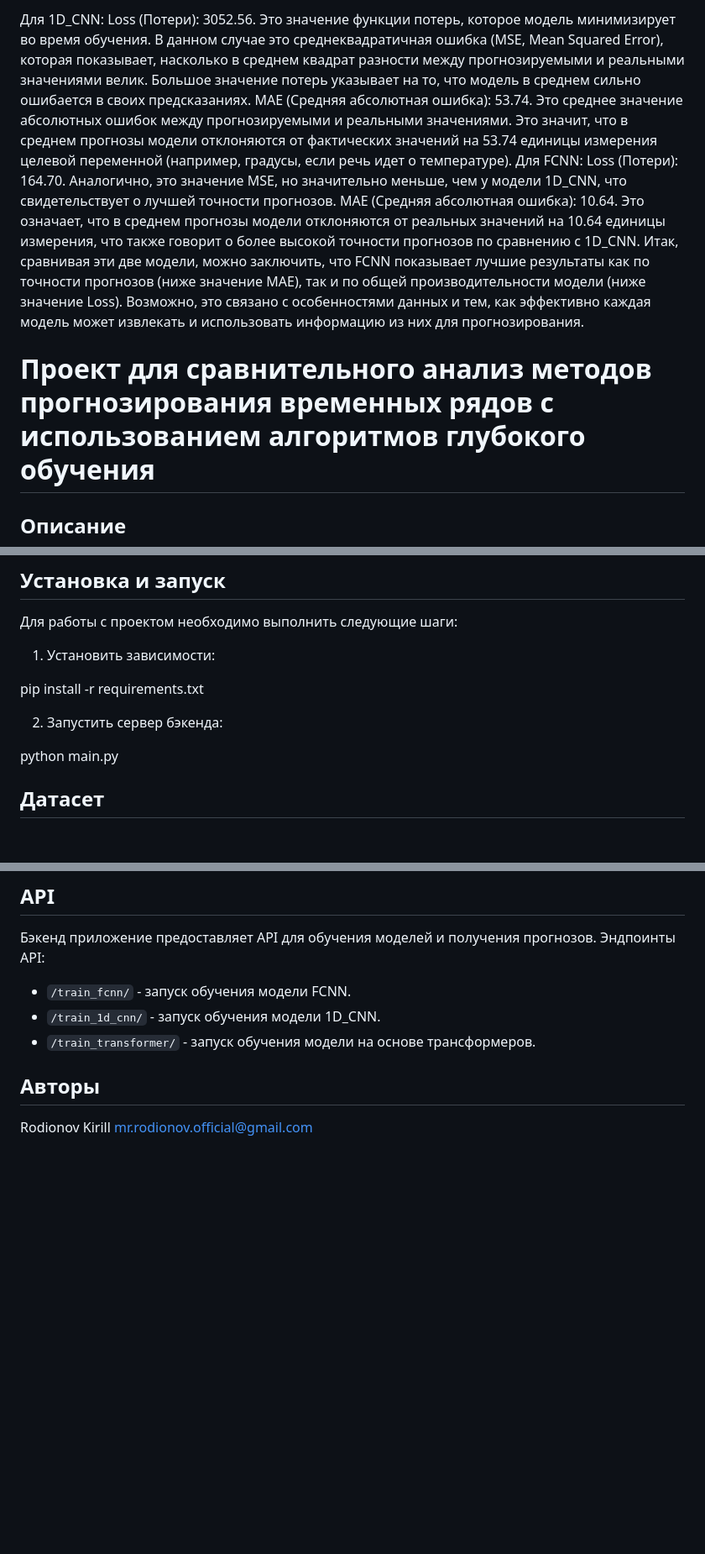
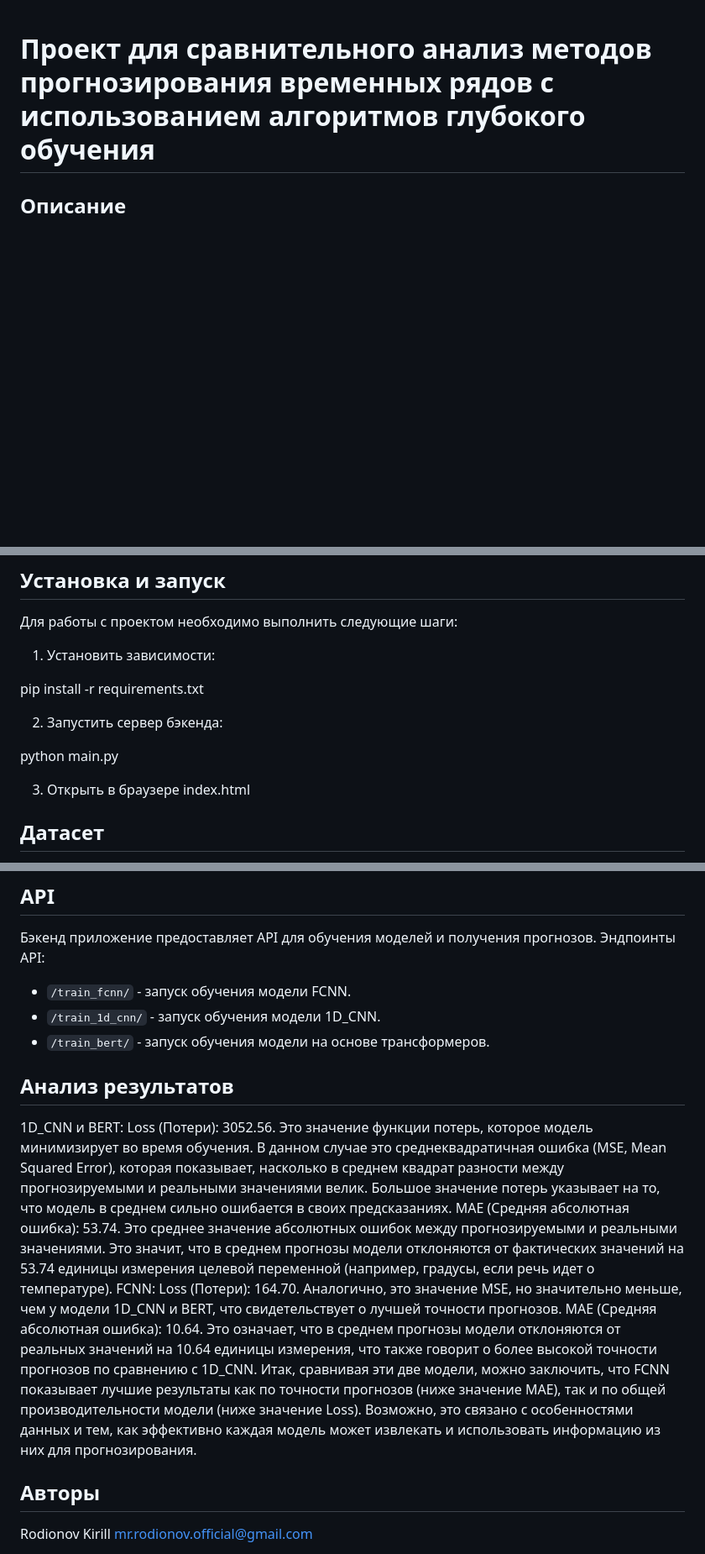
Before and after one commit to sensensation/neuro_project, a Markdown page: README.md, 3 parts joined by grey strips. Shown at 84% size. Rendered like a GitHub page; blank space fills up the shorter version.

```diff
--- a/README.md
+++ b/README.md
@@ -1,13 +1,3 @@
-
-
-Для 1D_CNN:
-Loss (Потери): 3052.56. Это значение функции потерь, которое модель минимизирует во время обучения. В данном случае это среднеквадратичная ошибка (MSE, Mean Squared Error), которая показывает, насколько в среднем квадрат разности между прогнозируемыми и реальными значениями велик. Большое значение потерь указывает на то, что модель в среднем сильно ошибается в своих предсказаниях.
-MAE (Средняя абсолютная ошибка): 53.74. Это среднее значение абсолютных ошибок между прогнозируемыми и реальными значениями. Это значит, что в среднем прогнозы модели отклоняются от фактических значений на 53.74 единицы измерения целевой переменной (например, градусы, если речь идет о температуре).
-Для FCNN:
-Loss (Потери): 164.70. Аналогично, это значение MSE, но значительно меньше, чем у модели 1D_CNN, что свидетельствует о лучшей точности прогнозов.
-MAE (Средняя абсолютная ошибка): 10.64. Это означает, что в среднем прогнозы модели отклоняются от реальных значений на 10.64 единицы измерения, что также говорит о более высокой точности прогнозов по сравнению с 1D_CNN.
-Итак, сравнивая эти две модели, можно заключить, что FCNN показывает лучшие результаты как по точности прогнозов (ниже значение MAE), так и по общей производительности модели (ниже значение Loss). Возможно, это связано с особенностями данных и тем, как эффективно каждая модель может извлекать и использовать информацию из них для прогнозирования.
-
 # Проект для сравнительного анализ методов прогнозирования временных рядов с использованием алгоритмов глубокого обучения
 
 ## Описание
@@ -38,6 +28,7 @@ pip install -r requirements.txt
 
 python main.py
 
+3. Открыть в браузере index.html
 
 ## Датасет
 
@@ -57,8 +48,19 @@ python main.py
 
 - `/train_fcnn/` - запуск обучения модели FCNN.
 - `/train_1d_cnn/` - запуск обучения модели 1D_CNN.
-- `/train_transformer/` - запуск обучения модели на основе трансформеров.
+- `/train_bert/` - запуск обучения модели на основе трансформеров.
 
+
+## Анализ результатов
+
+
+1D_CNN и BERT:
+Loss (Потери): 3052.56. Это значение функции потерь, которое модель минимизирует во время обучения. В данном случае это среднеквадратичная ошибка (MSE, Mean Squared Error), которая показывает, насколько в среднем квадрат разности между прогнозируемыми и реальными значениями велик. Большое значение потерь указывает на то, что модель в среднем сильно ошибается в своих предсказаниях.
+MAE (Средняя абсолютная ошибка): 53.74. Это среднее значение абсолютных ошибок между прогнозируемыми и реальными значениями. Это значит, что в среднем прогнозы модели отклоняются от фактических значений на 53.74 единицы измерения целевой переменной (например, градусы, если речь идет о температуре).
+FCNN:
+Loss (Потери): 164.70. Аналогично, это значение MSE, но значительно меньше, чем у модели 1D_CNN и BERT, что свидетельствует о лучшей точности прогнозов.
+MAE (Средняя абсолютная ошибка): 10.64. Это означает, что в среднем прогнозы модели отклоняются от реальных значений на 10.64 единицы измерения, что также говорит о более высокой точности прогнозов по сравнению с 1D_CNN.
+Итак, сравнивая эти две модели, можно заключить, что FCNN показывает лучшие результаты как по точности прогнозов (ниже значение MAE), так и по общей производительности модели (ниже значение Loss). Возможно, это связано с особенностями данных и тем, как эффективно каждая модель может извлекать и использовать информацию из них для прогнозирования.
 
 ## Авторы
 
```
